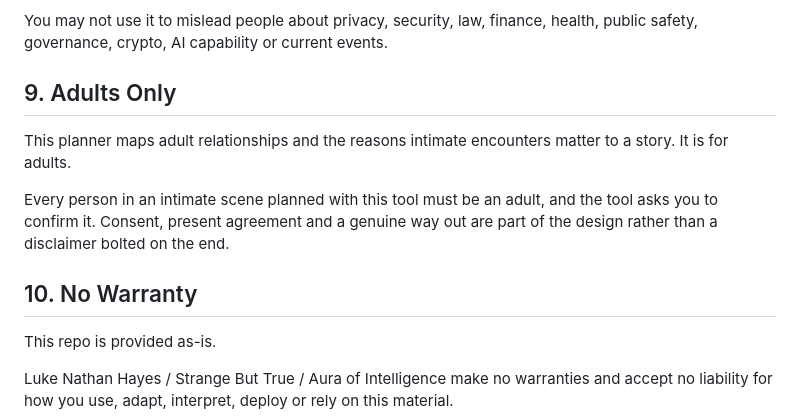
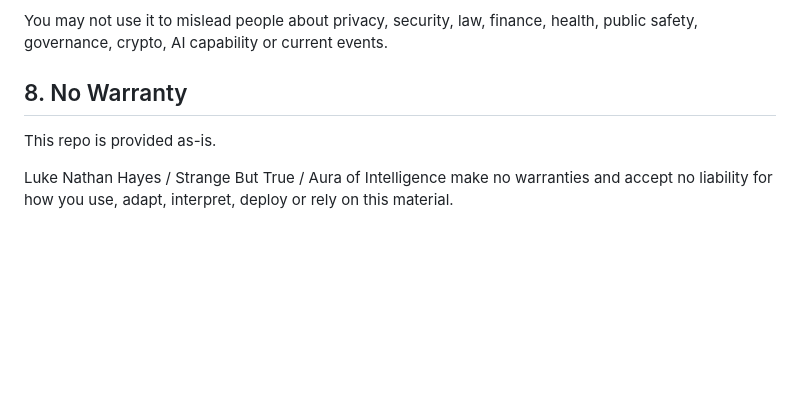
Before and after one commit to auraofintelligence/australian-sire-story-forge, a Markdown page: LICENCE.md, the part around one of its changes. Rendered like a GitHub page; blank space fills up the shorter version.

```diff
--- a/LICENCE.md
+++ b/LICENCE.md
@@ -88,13 +60,7 @@ You may not use this repo or its material for deceptive, exploitative, aggressiv
 
 You may not use it to mislead people about privacy, security, law, finance, health, public safety, governance, crypto, AI capability or current events.
 
-## 9. Adults Only
-
-This planner maps adult relationships and the reasons intimate encounters matter to a story. It is for adults.
-
-Every person in an intimate scene planned with this tool must be an adult, and the tool asks you to confirm it. Consent, present agreement and a genuine way out are part of the design rather than a disclaimer bolted on the end.
-
-## 10. No Warranty
+## 8. No Warranty
 
 This repo is provided as-is.
 
```
Also changed, not shown: other parts of LICENCE.md (+4 -32 lines).
